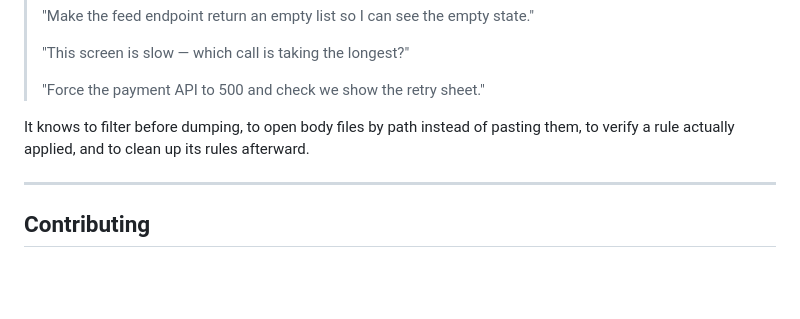
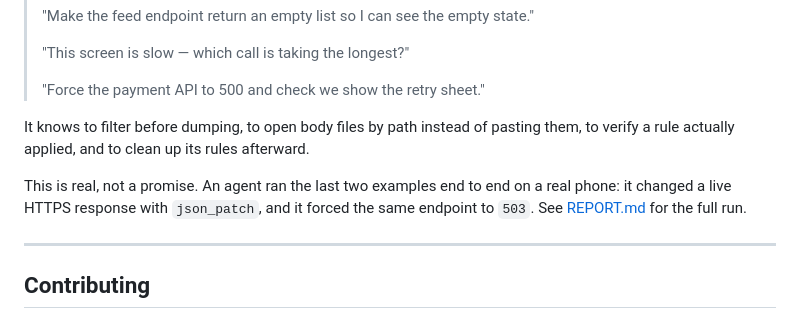
Before and after one commit to jishnu-sharechat/dev-proxy, a Markdown page: README.md, the part around the change. Rendered like a GitHub page; blank space fills up the shorter version.

```diff
--- a/README.md
+++ b/README.md
@@ -315,6 +315,10 @@ After that, this kind of thing works:
 It knows to filter before dumping, to open body files by path instead of pasting
 them, to verify a rule actually applied, and to clean up its rules afterward.
 
+This is real, not a promise. An agent ran the last two examples end to end on a
+real phone: it changed a live HTTPS response with `json_patch`, and it forced
+the same endpoint to `503`. See [REPORT.md](REPORT.md) for the full run.
+
 ---
 
 ## Contributing
```
Also changed, not shown: REPORT.md (added, +123 -0 lines).
